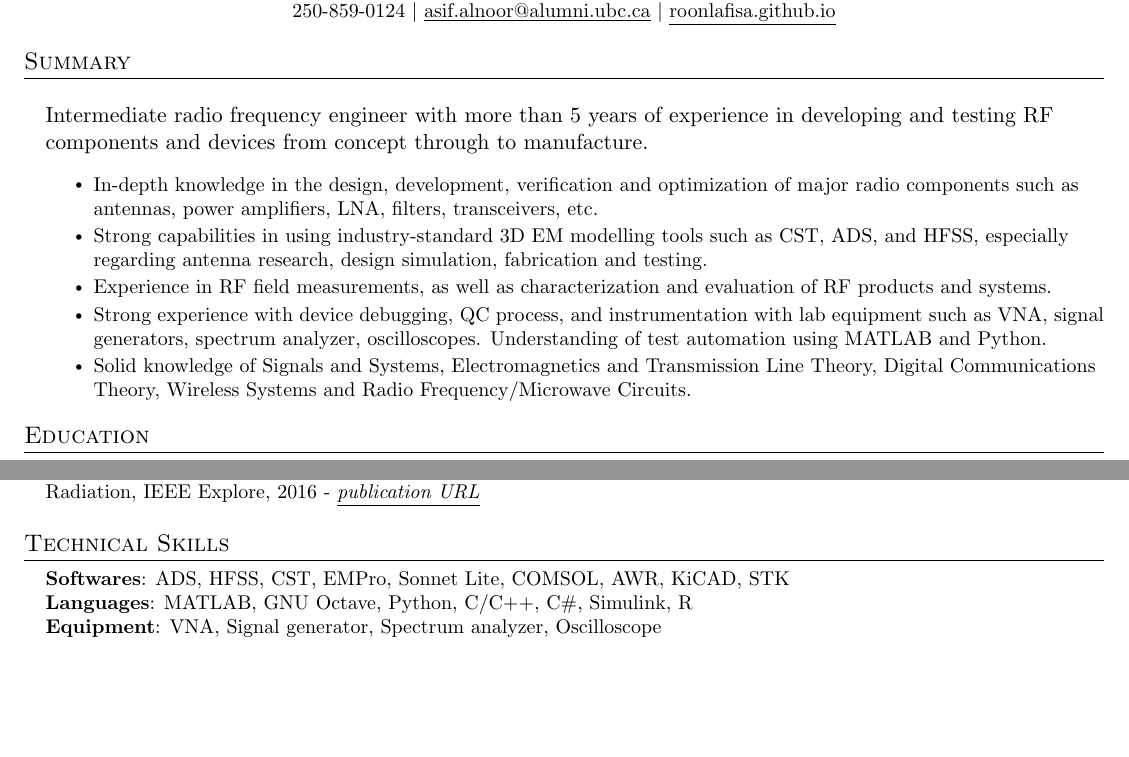
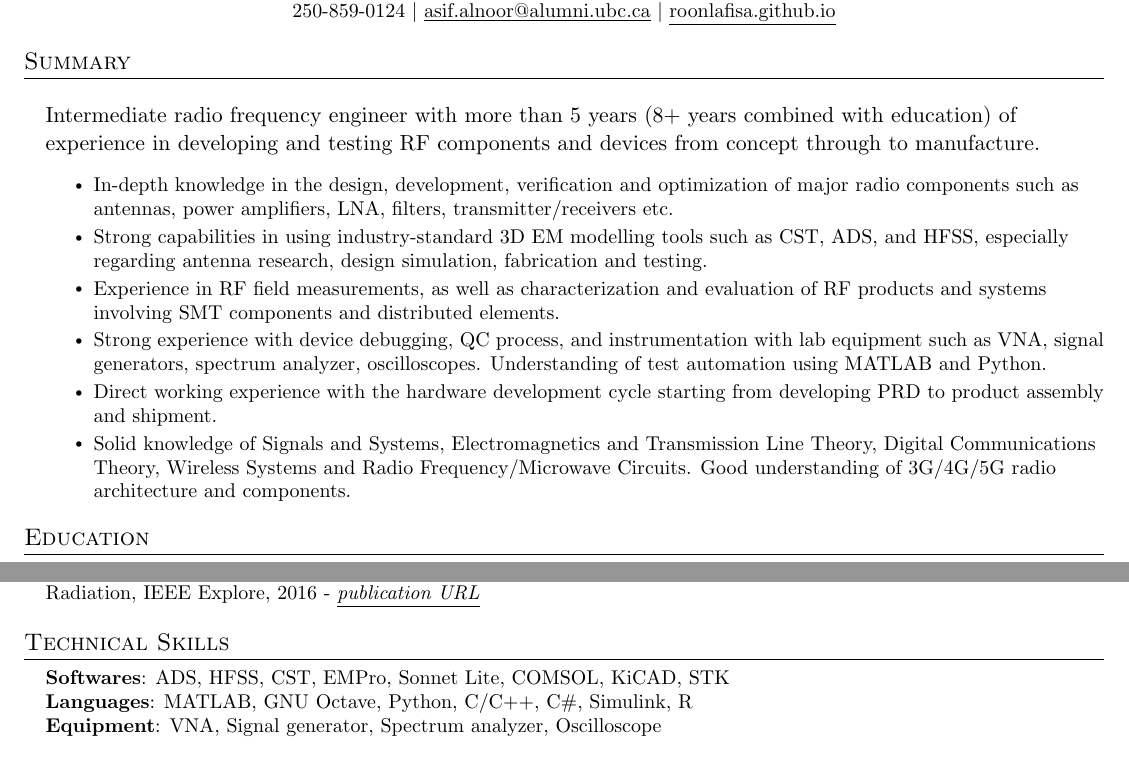
Before and after one commit to roonlafisa/LaTeX-Resume, a LaTeX CV (resume.tex): two parts of pages 1 and 2 of 2, joined at a grey line, cut so that both start at the same text, the shorter picture padded with empty space. Compiled offline with pdfLaTeX.

Commit message:
Update resume.tex

```diff
--- a/resume.tex
+++ b/resume.tex
@@ -124,13 +124,14 @@
 
 \resumeSubHeadingListStart
     \resumeProjectHeading {}{}
-    Intermediate radio frequency engineer with more than 5 years of experience in developing and testing RF components and devices from concept through to manufacture.
+    Intermediate radio frequency engineer with more than 5 years (8+ years combined with education) of experience in developing and testing RF components and devices from concept through to manufacture.
         \resumeItemListStart
-        \resumeItem{In-depth knowledge in the design, development, verification and optimization of major radio components such as antennas, power amplifiers, LNA, filters, transceivers, etc.}
+        \resumeItem{In-depth knowledge in the design, development, verification and optimization of major radio components such as antennas, power amplifiers, LNA, filters, transmitter/receivers etc.}
         \resumeItem{Strong capabilities in using industry-standard 3D EM modelling tools such as CST, ADS, and HFSS, especially regarding antenna research, design simulation, fabrication and testing.}
-        \resumeItem{Experience in RF field measurements, as well as characterization and evaluation of RF products and systems.}
+        \resumeItem{Experience in RF field measurements, as well as characterization and evaluation of RF products and systems involving SMT components and distributed elements.}
         \resumeItem{Strong experience with device debugging, QC process, and instrumentation with lab equipment such as VNA, signal generators, spectrum analyzer, oscilloscopes. Understanding of test automation using MATLAB and Python.}
-        \resumeItem{Solid knowledge of Signals and Systems, Electromagnetics and Transmission Line Theory, Digital Communications Theory, Wireless Systems and Radio Frequency/Microwave Circuits.}
+        \resumeItem{Direct working experience with the hardware development cycle starting from developing PRD to product assembly and shipment.}
+        \resumeItem{Solid knowledge of Signals and Systems, Electromagnetics and Transmission Line Theory, Digital Communications Theory, Wireless Systems and Radio Frequency/Microwave Circuits. Good understanding of 3G/4G/5G radio architecture and components.}
         \resumeItemListEnd
 \resumeSubHeadingListEnd
 %-----------EDUCATION-----------
@@ -265,7 +266,7 @@
 \section{Technical Skills}
  \begin{itemize}[leftmargin=0.15in, label={}]
     \small{\item{
-     \textbf{Softwares}{: ADS, HFSS, CST, EMPro, Sonnet Lite, COMSOL, AWR, KiCAD, STK} \\
+     \textbf{Softwares}{: ADS, HFSS, CST, EMPro, Sonnet Lite, COMSOL, KiCAD, STK} \\
      \textbf{Languages}{: MATLAB, GNU Octave, Python, C/C++, C\#, Simulink, R} \\
      \textbf{Equipment}{: VNA, Signal generator, Spectrum analyzer, Oscilloscope}
     }}
```
